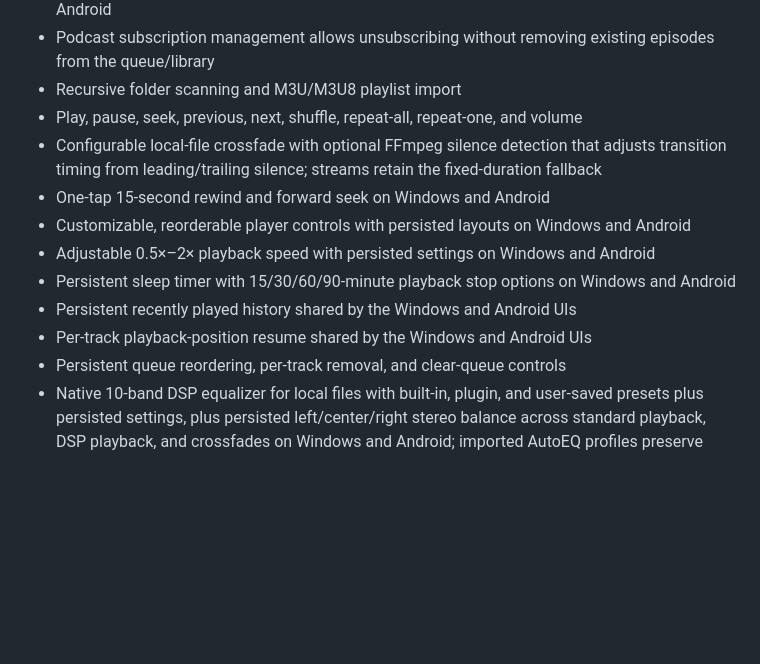
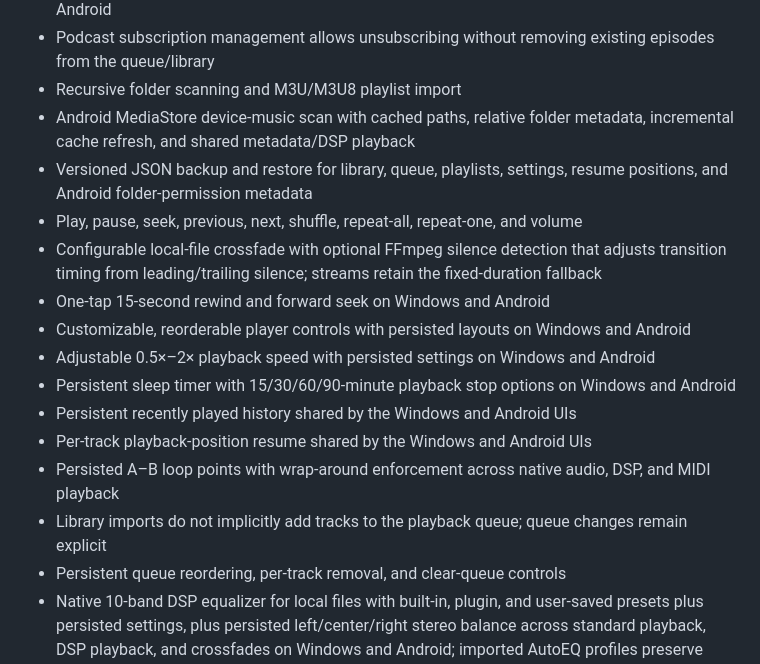
Before and after one commit to TrapEmAll/neonamp, a Markdown page: FEATURE_PARITY.md, the part around the change. Drawn GitHub-style; blank space fills up the shorter version.

```diff
--- a/FEATURE_PARITY.md
+++ b/FEATURE_PARITY.md
@@ -42,6 +42,8 @@ NeonAmp targets the cross-platform feature set documented for Winamp Desktop and
 - Podcast subscriptions import/export through interoperable OPML files on Windows and Android
 - Podcast subscription management allows unsubscribing without removing existing episodes from the queue/library
 - Recursive folder scanning and M3U/M3U8 playlist import
+- Android MediaStore device-music scan with cached paths, relative folder metadata, incremental cache refresh, and shared metadata/DSP playback
+- Versioned JSON backup and restore for library, queue, playlists, settings, resume positions, and Android folder-permission metadata
 - Play, pause, seek, previous, next, shuffle, repeat-all, repeat-one, and volume
 - Configurable local-file crossfade with optional FFmpeg silence detection that adjusts transition timing from leading/trailing silence; streams retain the fixed-duration fallback
 - One-tap 15-second rewind and forward seek on Windows and Android
@@ -50,6 +52,8 @@ NeonAmp targets the cross-platform feature set documented for Winamp Desktop and
 - Persistent sleep timer with 15/30/60/90-minute playback stop options on Windows and Android
 - Persistent recently played history shared by the Windows and Android UIs
 - Per-track playback-position resume shared by the Windows and Android UIs
+- Persisted A–B loop points with wrap-around enforcement across native audio, DSP, and MIDI playback
+- Library imports do not implicitly add tracks to the playback queue; queue changes remain explicit
 - Persistent queue reordering, per-track removal, and clear-queue controls
 - Native 10-band DSP equalizer for local files with built-in, plugin, and user-saved presets plus persisted settings, plus persisted left/center/right stereo balance across standard playback, DSP playback, and crossfades on Windows and Android; imported AutoEQ profiles preserve custom frequency centers and apply them through the shared FFmpeg parametric path; optional WAV/FLAC/AIFF/OGG impulse responses are available through the cross-platform convolution engine and are applied to normal playback and DSP crossfades; the bundled or user-imported SF2 SoundFont enables shared DSP processing for MIDI/KAR on both platforms
 - Cross-platform decoder fallback for local APE, WMA, AIFF/AIFC, Matroska/WebM, AMR/AMR-WB, Speex, M4B, 3GP, Ogg/OGA/OGX, MPEG Layer I/II, AC3, AU, CAF, DTS, SND, TAK, TTA, VOC, and DSD DSF/DFF/DSDIFF audio when native playback cannot open the original; DSD is decoded to PCM through the shared FFmpeg path rather than sent as native DoP/ASIO; decoded audio is temporary and uses the shared playback controls and DSP path
```
Also changed, not shown: README.md (+4 -0 lines).
